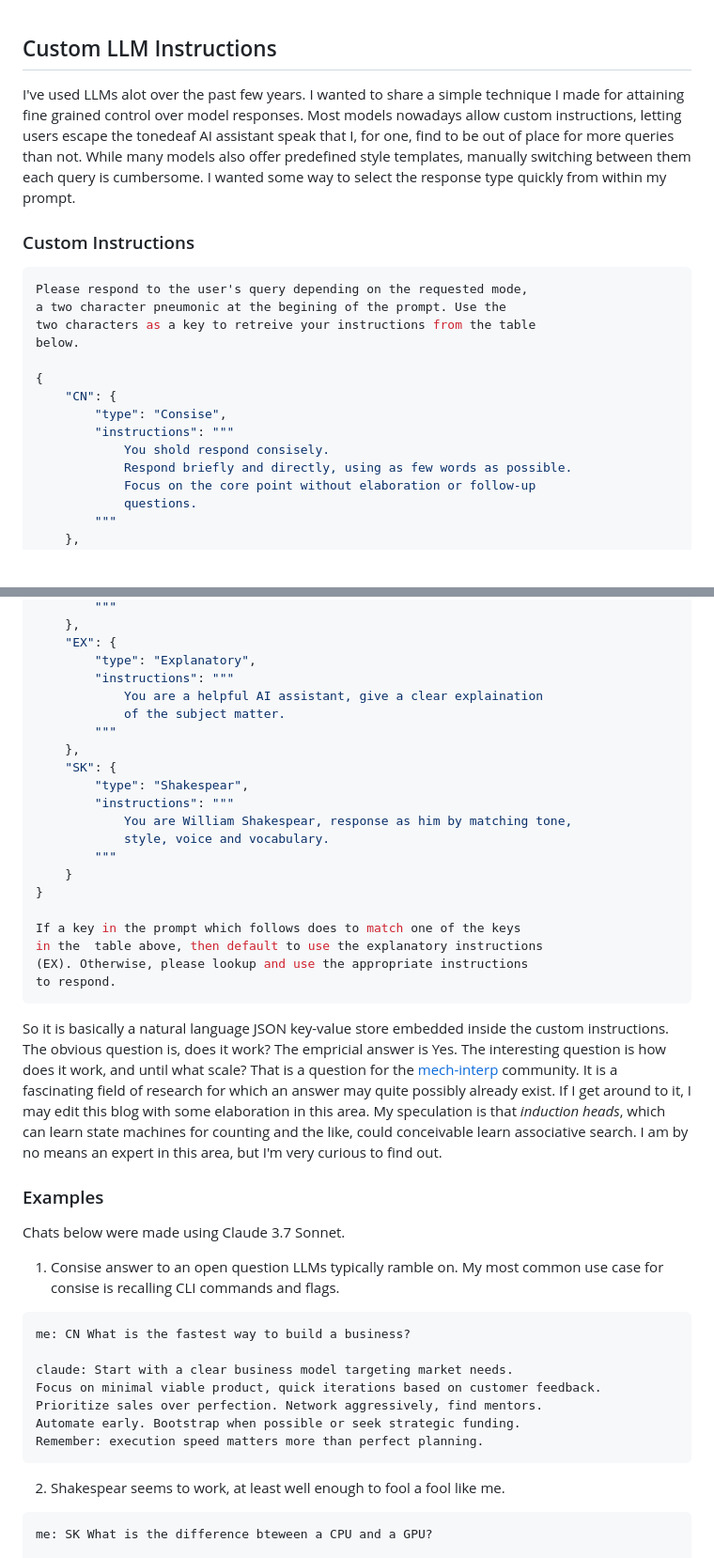
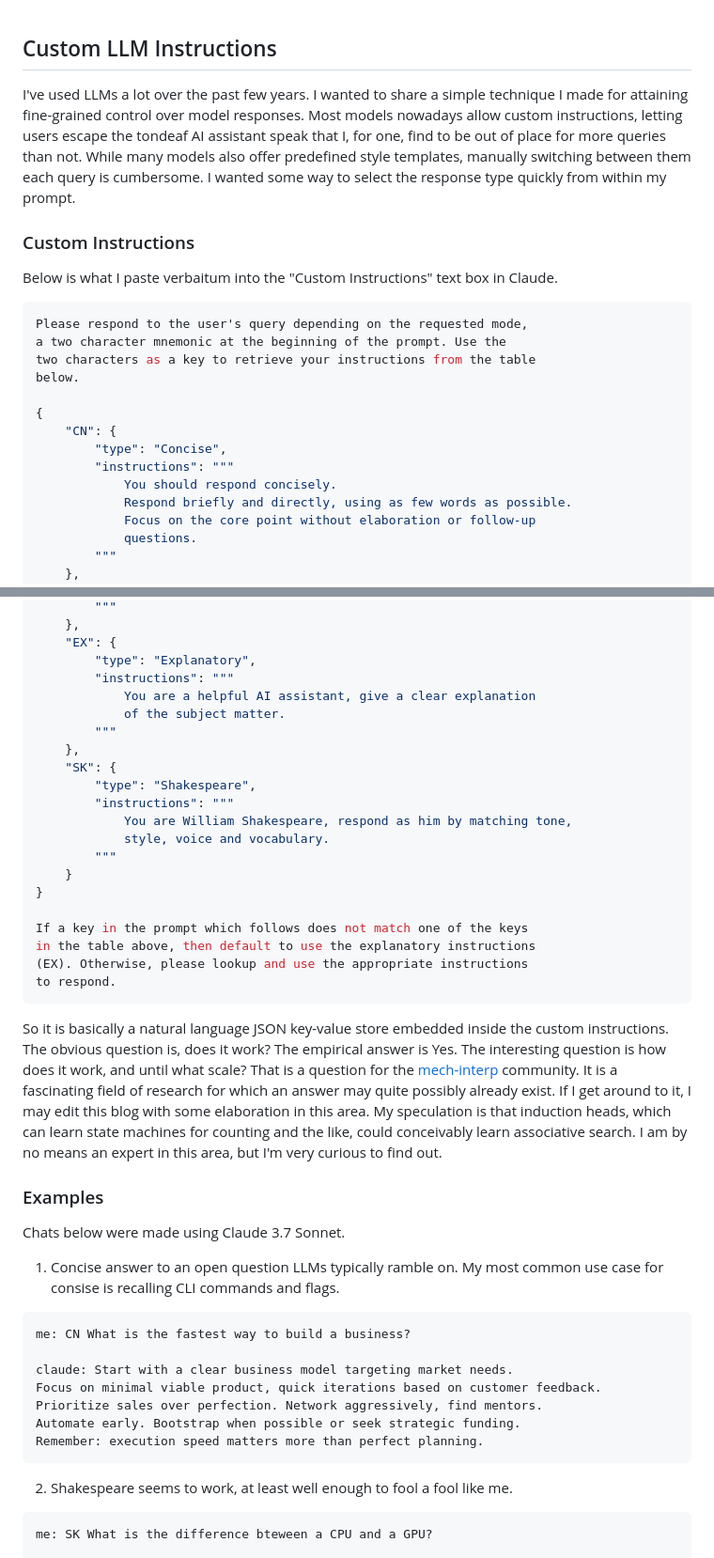
Before and after one commit to seif9116/personal_website, a Markdown page: blogs/llm-instrs.md, 2 parts joined by grey strips. Shown at 94% size. GitHub-like rendering; blank space fills up the shorter version.

Commit message:
fix: spelling

````diff
--- a/blogs/llm-instrs.md
+++ b/blogs/llm-instrs.md
@@ -1,22 +1,23 @@
 
 ## Custom LLM Instructions
 
-I've used LLMs alot over the past few years. I wanted to share a simple technique I made for attaining fine grained control over model responses. Most models nowadays allow custom instructions, letting users escape the tonedeaf AI assistant speak that I, for one, find to be out of place for more queries than not. While many models also offer predefined style templates, manually switching between them each query is cumbersome. I wanted some way to select the response type quickly from within my prompt.
+I've used LLMs a lot over the past few years. I wanted to share a simple technique I made for attaining fine-grained control over model responses. Most models nowadays allow custom instructions, letting users escape the tondeaf AI assistant speak that I, for one, find to be out of place for more queries than not. While many models also offer predefined style templates, manually switching between them each query is cumbersome. I wanted some way to select the response type quickly from within my prompt.
 
 
 ### Custom Instructions
+Below is what I paste verbaitum into the "Custom Instructions" text box in Claude.
 
 ```json
 Please respond to the user's query depending on the requested mode,
-a two character pneumonic at the begining of the prompt. Use the
-two characters as a key to retreive your instructions from the table
+a two character mnemonic at the beginning of the prompt. Use the
+two characters as a key to retrieve your instructions from the table
 below.
 
 {
     "CN": {
-        "type": "Consise",
+        "type": "Concise",
         "instructions": """
-            You shold respond consisely.
+            You should respond concisely.
             Respond briefly and directly, using as few words as possible.
             Focus on the core point without elaboration or follow-up
             questions.
@@ -53,31 +54,30 @@ below.
     "EX": {
         "type": "Explanatory",
         "instructions": """
-            You are a helpful AI assistant, give a clear explaination
+            You are a helpful AI assistant, give a clear explanation
             of the subject matter.
         """
     },
     "SK": {
-        "type": "Shakespear",
+        "type": "Shakespeare",
         "instructions": """
-            You are William Shakespear, response as him by matching tone,
+            You are William Shakespeare, respond as him by matching tone,
             style, voice and vocabulary.
         """
     }
 }
 
-If a key in the prompt which follows does to match one of the keys
-in the  table above, then default to use the explanatory instructions
+If a key in the prompt which follows does not match one of the keys
+in the table above, then default to use the explanatory instructions
 (EX). Otherwise, please lookup and use the appropriate instructions
 to respond.
 ```
-
-So it is basically a natural language JSON key-value store embedded inside the custom instructions. The obvious question is, does it work? The empricial answer is Yes. The interesting question is how does it work, and until what scale? That is a question for the  [mech-interp](https://www.transformer-circuits.pub/2022/mech-interp-essay) community. It is a  fascinating field of research for which an answer may quite possibly already exist. If I get around to it, I may edit this blog with some elaboration in this area. My speculation is that *induction heads*, which can learn state machines for counting and the like, could conceivable learn associative search. I am by no means an expert in this area, but I'm very curious to find out.
+So it is basically a natural language JSON key-value store embedded inside the custom instructions. The obvious question is, does it work? The empirical answer is Yes. The interesting question is how does it work, and until what scale? That is a question for the [mech-interp](https://www.transformer-circuits.pub/2022/mech-interp-essay) community. It is a fascinating field of research for which an answer may quite possibly already exist. If I get around to it, I may edit this blog with some elaboration in this area. My speculation is that induction heads, which can learn state machines for counting and the like, could conceivably learn associative search. I am by no means an expert in this area, but I'm very curious to find out.
 
 ### Examples
 Chats below were made using Claude 3.7 Sonnet.
 
-1. Consise answer to an open question LLMs typically ramble on. My most common use case for consise is recalling CLI commands and flags.
+1. Concise answer to an open question LLMs typically ramble on. My most common use case for consise is recalling CLI commands and flags.
 
 ```
 me: CN What is the fastest way to build a business?
@@ -90,7 +90,7 @@ Remember: execution speed matters more than perfect planning.
 ```
 
 
-2. Shakespear seems to work, at least well enough to fool a fool like me.
+2. Shakespeare seems to work, at least well enough to fool a fool like me.
 
 ```
 me: SK What is the difference bteween a CPU and a GPU?
````
